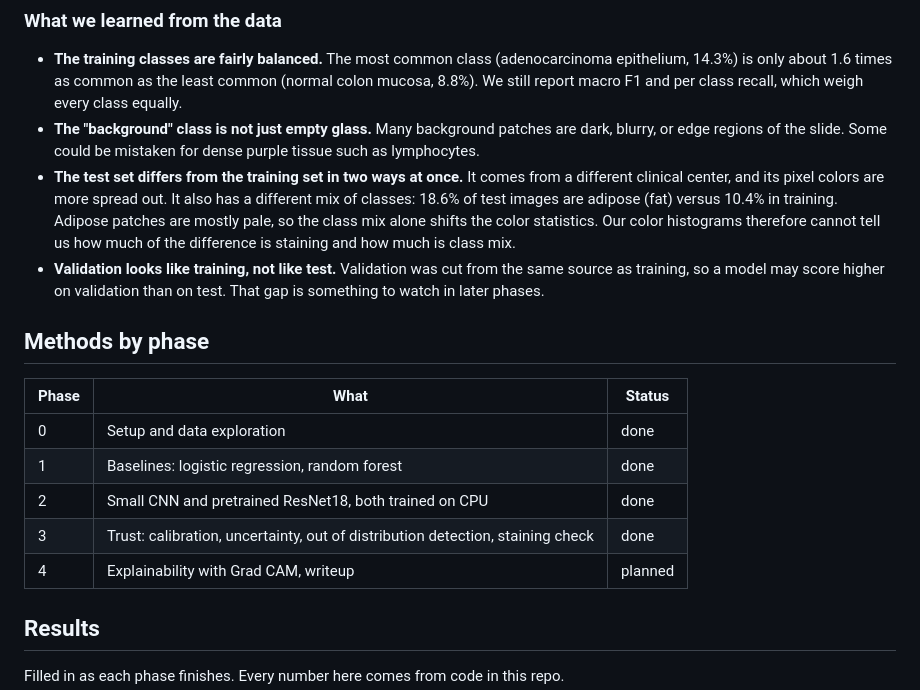
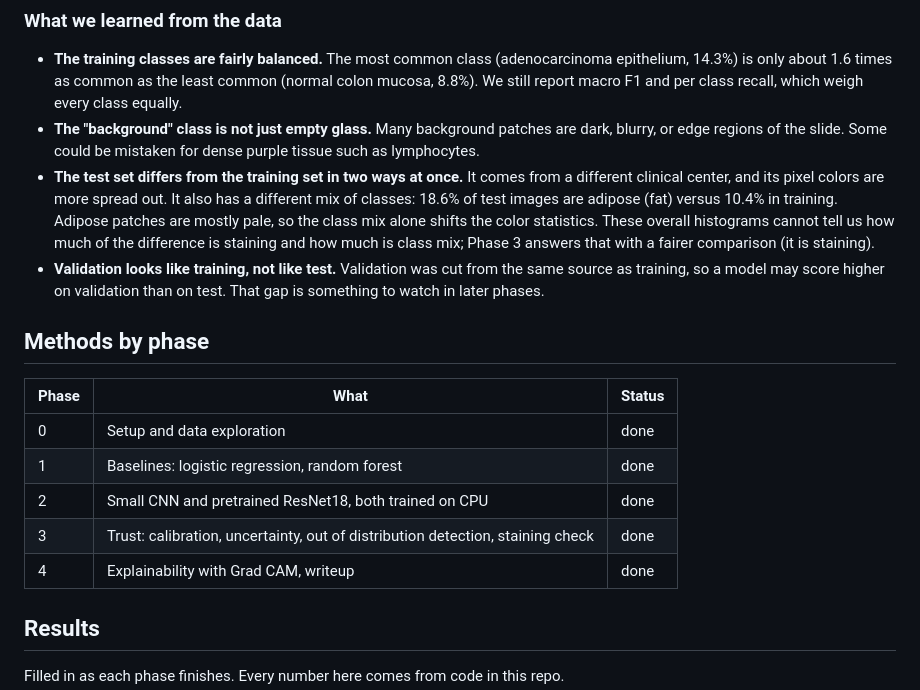
Before and after one commit to anshulsin15jn-boop/trustworthy_tissue_classifier, a Markdown page: README.md, the part around one of its changes. Drawn GitHub-style.

```diff
--- a/README.md
+++ b/README.md
@@ -16,7 +25,7 @@ Medical image classifiers can be accurate on average and still be confidently wr
 
 * **The training classes are fairly balanced.** The most common class (adenocarcinoma epithelium, 14.3%) is only about 1.6 times as common as the least common (normal colon mucosa, 8.8%). We still report macro F1 and per class recall, which weigh every class equally.
 * **The "background" class is not just empty glass.** Many background patches are dark, blurry, or edge regions of the slide. Some could be mistaken for dense purple tissue such as lymphocytes.
-* **The test set differs from the training set in two ways at once.** It comes from a different clinical center, and its pixel colors are more spread out. It also has a different mix of classes: 18.6% of test images are adipose (fat) versus 10.4% in training. Adipose patches are mostly pale, so the class mix alone shifts the color statistics. Our color histograms therefore cannot tell us how much of the difference is staining and how much is class mix.
+* **The test set differs from the training set in two ways at once.** It comes from a different clinical center, and its pixel colors are more spread out. It also has a different mix of classes: 18.6% of test images are adipose (fat) versus 10.4% in training. Adipose patches are mostly pale, so the class mix alone shifts the color statistics. These overall histograms cannot tell us how much of the difference is staining and how much is class mix; Phase 3 answers that with a fairer comparison (it is staining).
 * **Validation looks like training, not like test.** Validation was cut from the same source as training, so a model may score higher on validation than on test. That gap is something to watch in later phases.
 
 ## Methods by phase
@@ -27,7 +36,7 @@ Medical image classifiers can be accurate on average and still be confidently wr
 | 1 | Baselines: logistic regression, random forest | done |
 | 2 | Small CNN and pretrained ResNet18, both trained on CPU | done |
 | 3 | Trust: calibration, uncertainty, out of distribution detection, staining check | done |
-| 4 | Explainability with Grad CAM, writeup | planned |
+| 4 | Explainability with Grad CAM, writeup | done |
 
 ## Results
 
```
Also changed, not shown: other parts of README.md (+70 -8 lines), results/summary.md (added, +39 -0 lines), results/figures/gradcam_examples.png (added), 4 other files.
